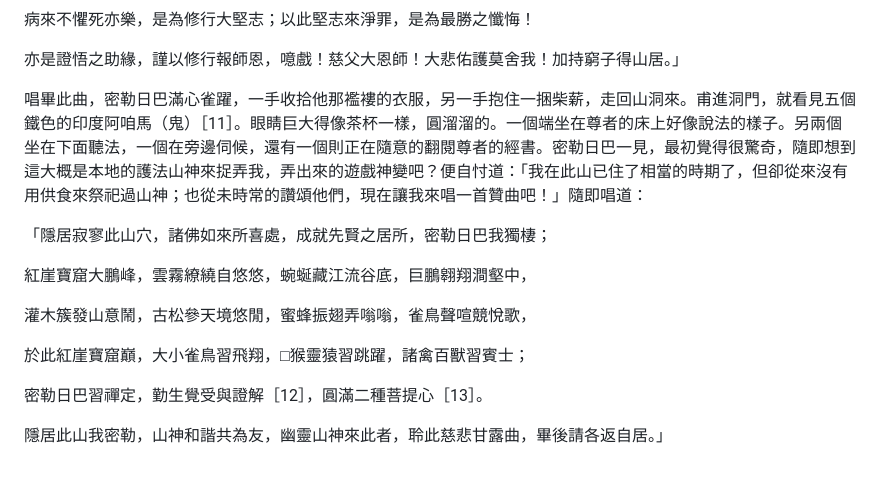
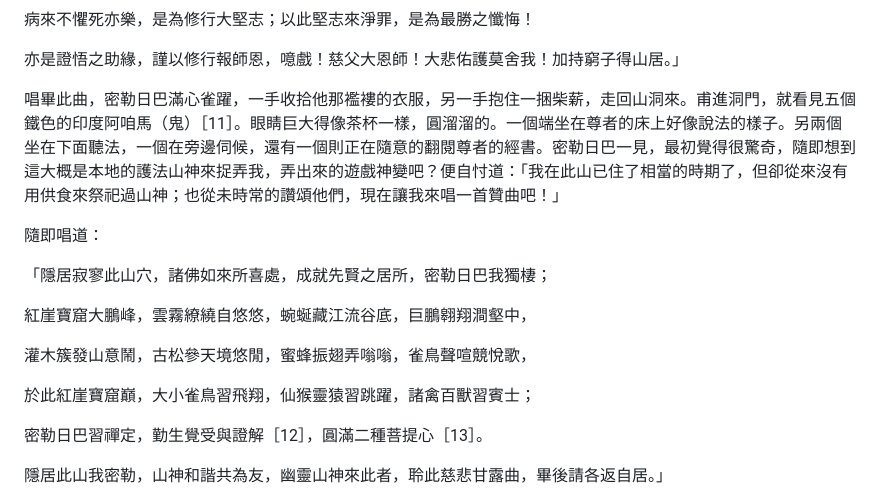
Before and after one commit to gcdrcommunity/dharma-masters-library, a Markdown page: content/milarepa-songs/001-密勒拾柴記.md, the part around one of its changes. Drawn GitHub-style; blank space fills up the shorter version.

```diff
--- a/content/milarepa-songs/001-密勒拾柴記.md
+++ b/content/milarepa-songs/001-密勒拾柴記.md
@@ -54,7 +56,9 @@
 
 亦是證悟之助緣，謹以修行報師恩，噫戲！慈父大恩師！大悲佑護莫舍我！加持窮子得山居。」
 
-唱畢此曲，密勒日巴滿心雀躍，一手收拾他那襤褸的衣服，另一手抱住一捆柴薪，走回山洞來。甫進洞門，就看見五個鐵色的印度阿咱馬（鬼）［11］。眼睛巨大得像茶杯一樣，圓溜溜的。一個端坐在尊者的床上好像說法的樣子。另兩個坐在下面聽法，一個在旁邊伺候，還有一個則正在隨意的翻閱尊者的經書。密勒日巴一見，最初覺得很驚奇，隨即想到這大概是本地的護法山神來捉弄我，弄出來的遊戲神變吧？便自忖道：「我在此山已住了相當的時期了，但卻從來沒有用供食來祭祀過山神；也從未時常的讚頌他們，現在讓我來唱一首贊曲吧！」隨即唱道：
+唱畢此曲，密勒日巴滿心雀躍，一手收拾他那襤褸的衣服，另一手抱住一捆柴薪，走回山洞來。甫進洞門，就看見五個鐵色的印度阿咱馬（鬼）［11］。眼睛巨大得像茶杯一樣，圓溜溜的。一個端坐在尊者的床上好像說法的樣子。另兩個坐在下面聽法，一個在旁邊伺候，還有一個則正在隨意的翻閱尊者的經書。密勒日巴一見，最初覺得很驚奇，隨即想到這大概是本地的護法山神來捉弄我，弄出來的遊戲神變吧？便自忖道：「我在此山已住了相當的時期了，但卻從來沒有用供食來祭祀過山神；也從未時常的讚頌他們，現在讓我來唱一首贊曲吧！」
+
+隨即唱道：
 
 「隱居寂寥此山穴，諸佛如來所喜處，成就先賢之居所，密勒日巴我獨棲；
 
@@ -62,7 +66,7 @@
 
 灌木簇發山意鬧，古松參天境悠閒，蜜蜂振翅弄嗡嗡，雀鳥聲喧競悅歌，
 
-於此紅崖寶窟巔，大小雀鳥習飛翔，□猴靈猿習跳躍，諸禽百獸習賓士；
+於此紅崖寶窟巔，大小雀鳥習飛翔，仙猴靈猿習跳躍，諸禽百獸習賓士；
 
 密勒日巴習禪定，勤生覺受與證解［12］，圓滿二種菩提心［13］。
 
```
Also changed, not shown: other parts of content/milarepa-songs/001-密勒拾柴記.md (+4 -2 lines).
